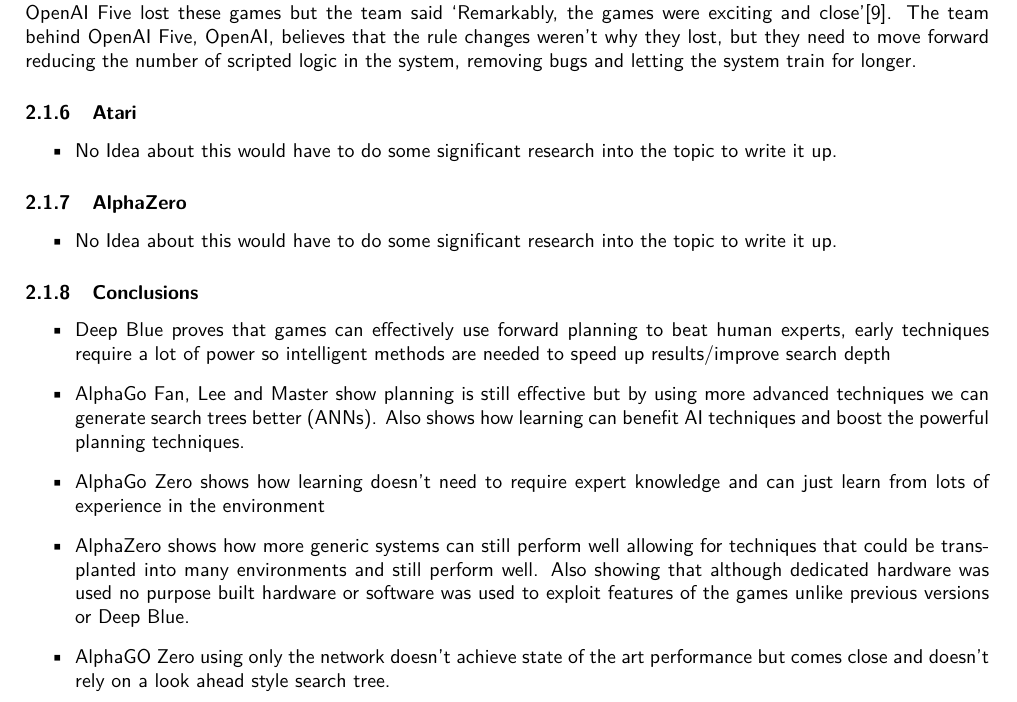
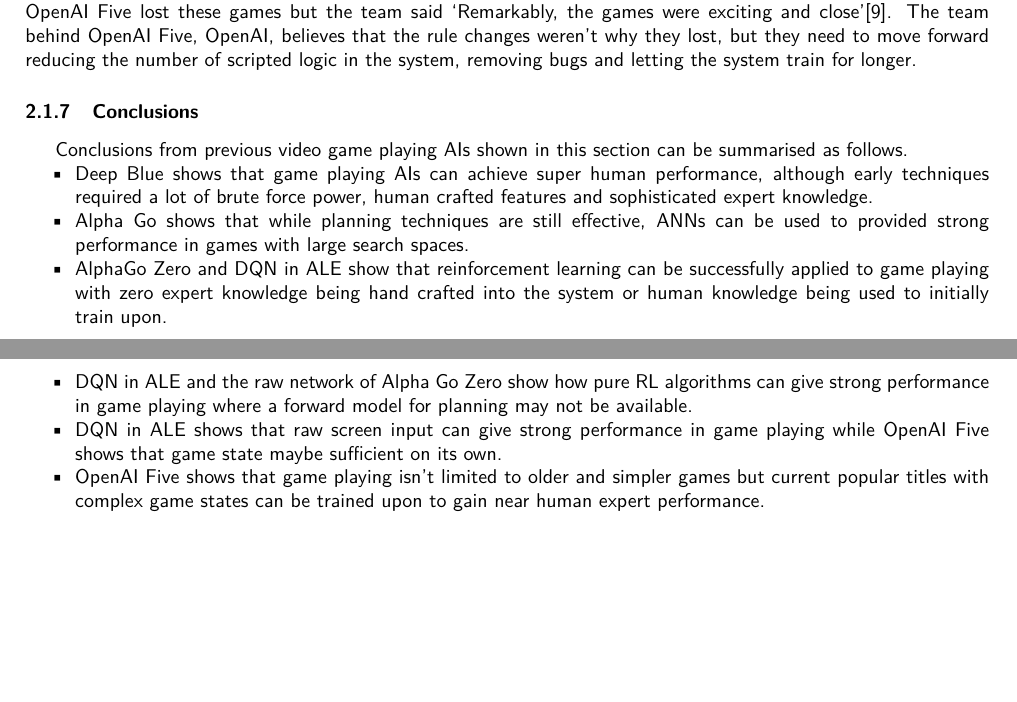
Before and after one commit to Kuldr/G54IRP-DRL-for-GVGAI-Project, a LaTeX document (Documentation/InterimReport/InterimReport.tex): part of page 6 of 14 before the commit and two parts of pages 6 and 7 of 14 after it, the two joined at a grey line, cut so that both start at the same text, the shorter picture padded with empty space. Compiled offline with pdfLaTeX.

Commit message:
Added ALE and conclusions

```diff
--- a/Documentation/InterimReport/InterimReport.tex
+++ b/Documentation/InterimReport/InterimReport.tex
@@ -238,25 +248,15 @@
 Unfortunately OpenAI Five lost these games but the team said `Remarkably, the games were exciting and close'\cite{OpenAIInternational}.
 The team behind OpenAI Five, OpenAI, believes that the rule changes weren't why they lost, but they need to move forward reducing the number of scripted logic in the system, removing bugs and letting the system train for longer.
 
-\subsubsection{Atari}
-\begin{itemize}
-    \item No Idea about this would have to do some significant research into the topic to write it up.
-\end{itemize}
-
-\subsubsection{AlphaZero}
-\begin{itemize}
-    \item No Idea about this would have to do some significant research into the topic to write it up.
-\end{itemize}
-
 \subsubsection{Conclusions}
-\begin{itemize}
-    \item Deep Blue proves that games can effectively use forward planning to beat human experts, early techniques require a lot of power so intelligent methods are needed to speed up results/improve search depth
-    \item AlphaGo Fan, Lee and Master show planning is still effective but by using more advanced techniques we can generate search trees better (ANNs).
-    Also shows how learning can benefit AI techniques and boost the powerful planning techniques.
-    \item AlphaGo Zero shows how learning doesn't need to require expert knowledge and can just learn from lots of experience in the environment
-    \item AlphaZero shows how more generic systems can still perform well allowing for techniques that could be transplanted into many environments and still perform well.
-    Also showing that although dedicated hardware was used no purpose built hardware or software was used to exploit features of the games unlike previous versions or Deep Blue.
-    \item AlphaGO Zero using only the network doesn't achieve state of the art performance but comes close and doesn't rely on a look ahead style search tree.
+Conclusions from previous video game playing AIs shown in this section can be summarised as follows.
+\begin{itemize}[noitemsep,nolistsep]
+    \item Deep Blue shows that game playing AIs can achieve super human performance, although early techniques required a lot of brute force power, human crafted features and sophisticated expert knowledge.
+    \item Alpha Go shows that while planning techniques are still effective, ANNs can be used to provided strong performance in games with large search spaces.
+    \item AlphaGo Zero and DQN in ALE show that reinforcement learning can be successfully applied to game playing with zero expert knowledge being hand crafted into the system or human knowledge being used to initially train upon.
+    \item DQN in ALE and the raw network of Alpha Go Zero show how pure RL algorithms can give strong performance in game playing where a forward model for planning may not be available.
+    \item DQN in ALE shows that raw screen input can give strong performance in game playing while OpenAI Five shows that game state maybe sufficient on its own.
+    \item OpenAI Five shows that game playing isn't limited to older and simpler games but current popular titles with complex game states can be trained upon to gain near human expert performance.
 \end{itemize}
 
 
```
Also changed, not shown: Documentation/InterimReport/InterimReport.pdf, Documentation/InterimReport/InterimReport.tex (14 more changed lines).
